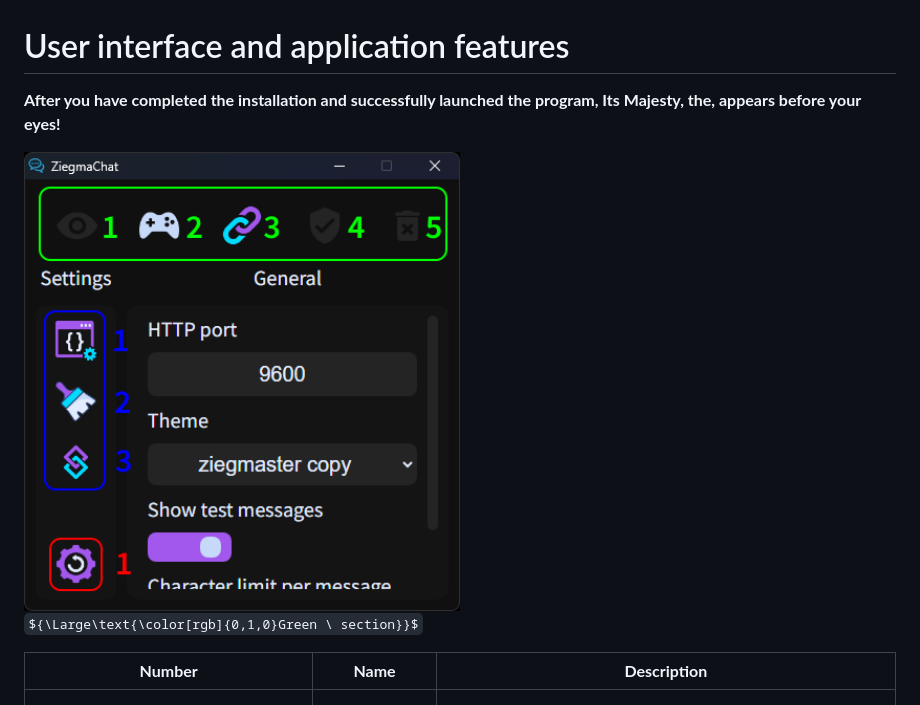
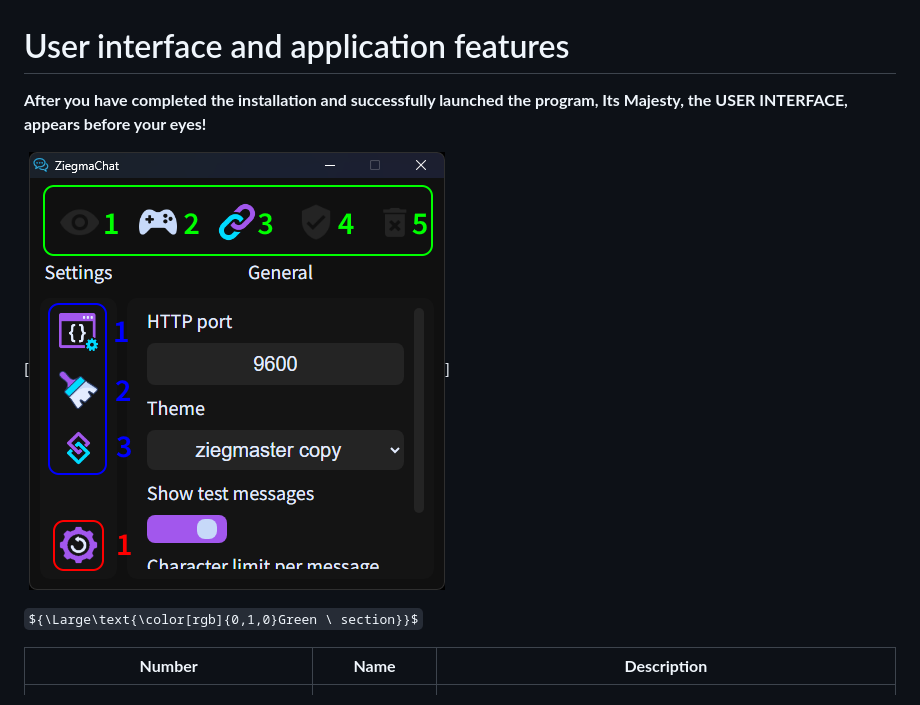
Before and after one commit to Ziegmaster/ZiegmaChat, a Markdown page: USERGUIDE.md, the part around the change. Drawn GitHub-style; folded sections open; some formulas as TeX source.

```diff
--- a/USERGUIDE.md
+++ b/USERGUIDE.md
@@ -23,9 +23,9 @@ After you have installed the .zip archive, unzip it somewhere and you are done!
 
 </summary>
 
-**After you have completed the installation and successfully launched the program, Its Majesty, the, appears before your eyes!**
+**After you have completed the installation and successfully launched the program, Its Majesty, the USER INTERFACE, appears before your eyes!**
 
-<img src=".github/images/main-window.png" width="50%" height="50%">
+[![UI](.github/images/main-window.png)]
 
 ${\Large\text{\color[rgb]{0,1,0}Green \ section}}$
 
```
